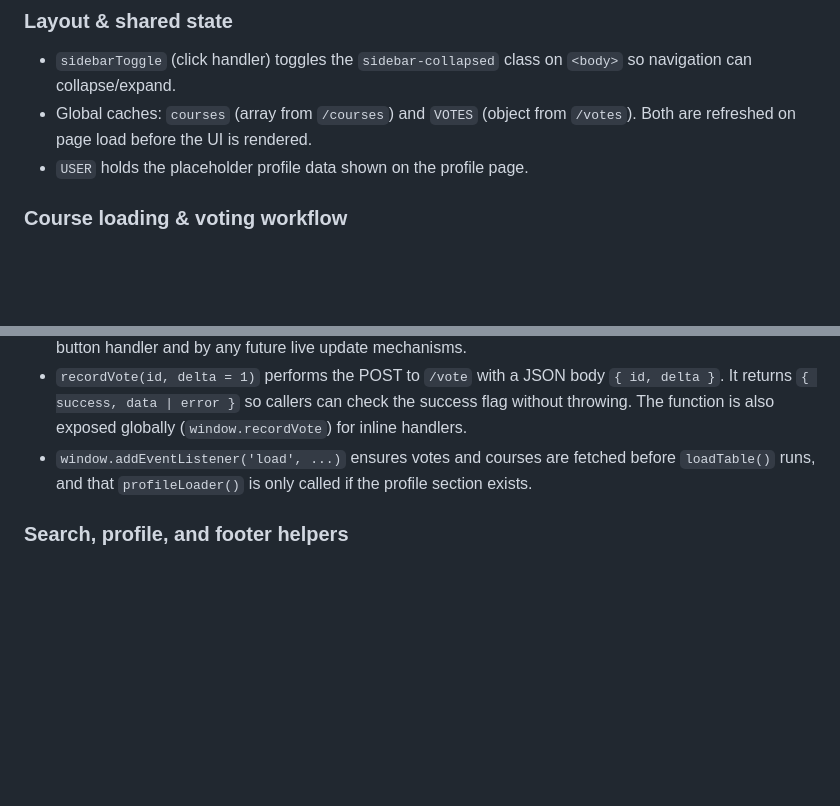
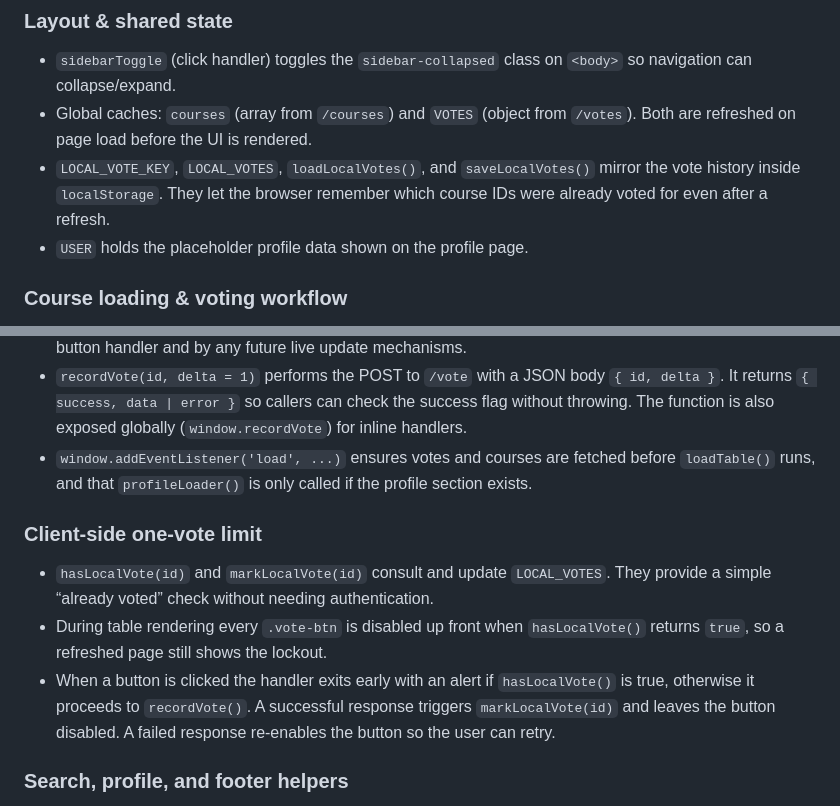
Before and after one commit to habibjassir/Student_Hub, a Markdown page: docs/LOGIC_INDEX_DOCS.md, 2 parts joined by grey strips. GitHub-like rendering; blank space fills up the shorter version.

Commit message:
updated documentation on new features

```diff
--- a/docs/LOGIC_INDEX_DOCS.md
+++ b/docs/LOGIC_INDEX_DOCS.md
@@ -9,6 +9,7 @@ The script runs on every main page (dashboard, FAQ, profile, etc.). Most functio
 ### Layout & shared state
 - `sidebarToggle` (click handler) toggles the `sidebar-collapsed` class on `<body>` so navigation can collapse/expand.
 - Global caches: `courses` (array from `/courses`) and `VOTES` (object from `/votes`). Both are refreshed on page load before the UI is rendered.
+- `LOCAL_VOTE_KEY`, `LOCAL_VOTES`, `loadLocalVotes()`, and `saveLocalVotes()` mirror the vote history inside `localStorage`. They let the browser remember which course IDs were already voted for even after a refresh.
 - `USER` holds the placeholder profile data shown on the profile page.
 
 ### Course loading & voting workflow
@@ -22,6 +23,11 @@ The script runs on every main page (dashboard, FAQ, profile, etc.). Most functio
 - `updateVoteDisplay(id, count)` simply replaces the text inside `#vote-count-${id}`. It is used both by the button handler and by any future live update mechanisms.
 - `recordVote(id, delta = 1)` performs the POST to `/vote` with a JSON body `{ id, delta }`. It returns `{ success, data | error }` so callers can check the success flag without throwing. The function is also exposed globally (`window.recordVote`) for inline handlers.
 - `window.addEventListener('load', ...)` ensures votes and courses are fetched before `loadTable()` runs, and that `profileLoader()` is only called if the profile section exists.
+
+### Client-side one-vote limit
+- `hasLocalVote(id)` and `markLocalVote(id)` consult and update `LOCAL_VOTES`. They provide a simple “already voted” check without needing authentication.
+- During table rendering every `.vote-btn` is disabled up front when `hasLocalVote()` returns `true`, so a refreshed page still shows the lockout.
+- When a button is clicked the handler exits early with an alert if `hasLocalVote()` is true, otherwise it proceeds to `recordVote()`. A successful response triggers `markLocalVote(id)` and leaves the button disabled. A failed response re-enables the button so the user can retry.
 
 ### Search, profile, and footer helpers
 - `searchFunction()` reads `#searchInput`, walks `.courses` cells, and hides rows whose names do not contain the typed text. When zero rows match it appends a `.no-results-row` `<tr>` that spans the columns and shows “No courses found,” and removes the row again as soon as a course matches. The click handler is only registered when both the input and button exist.
```
